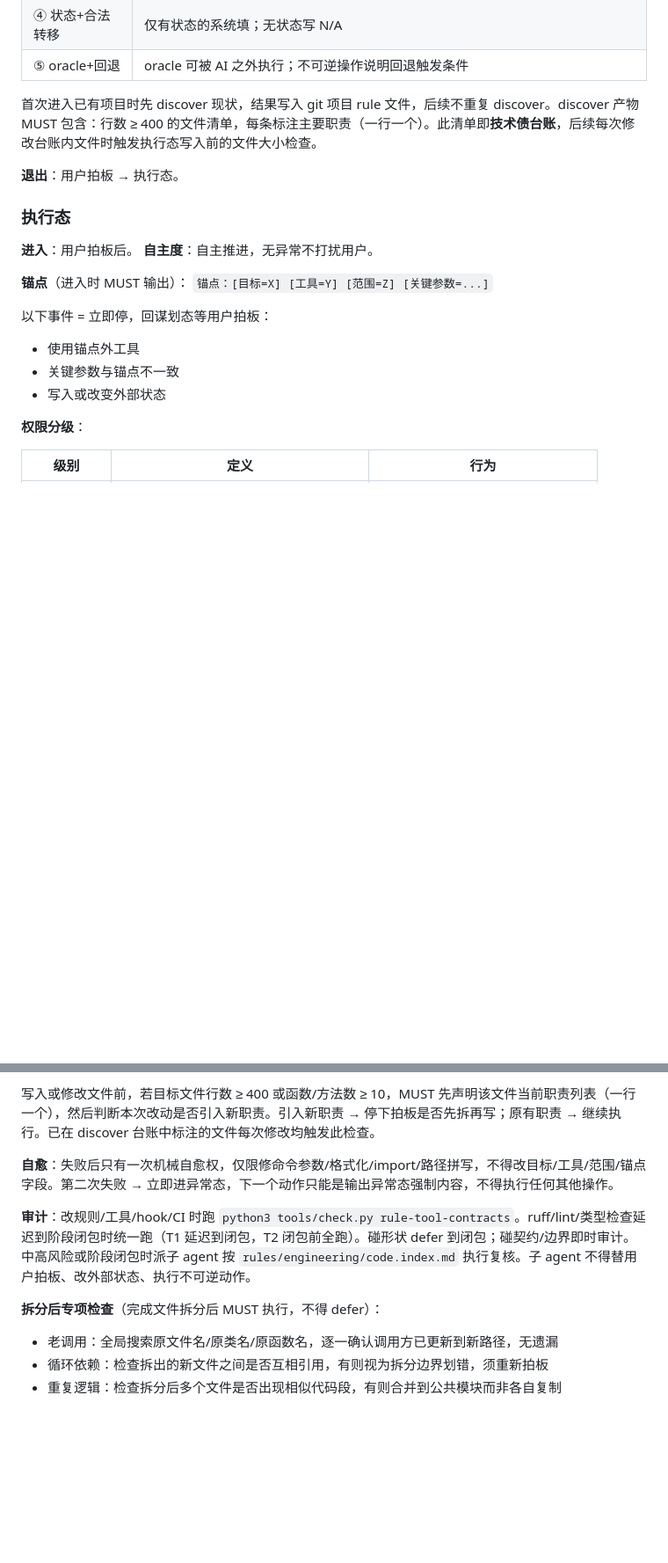
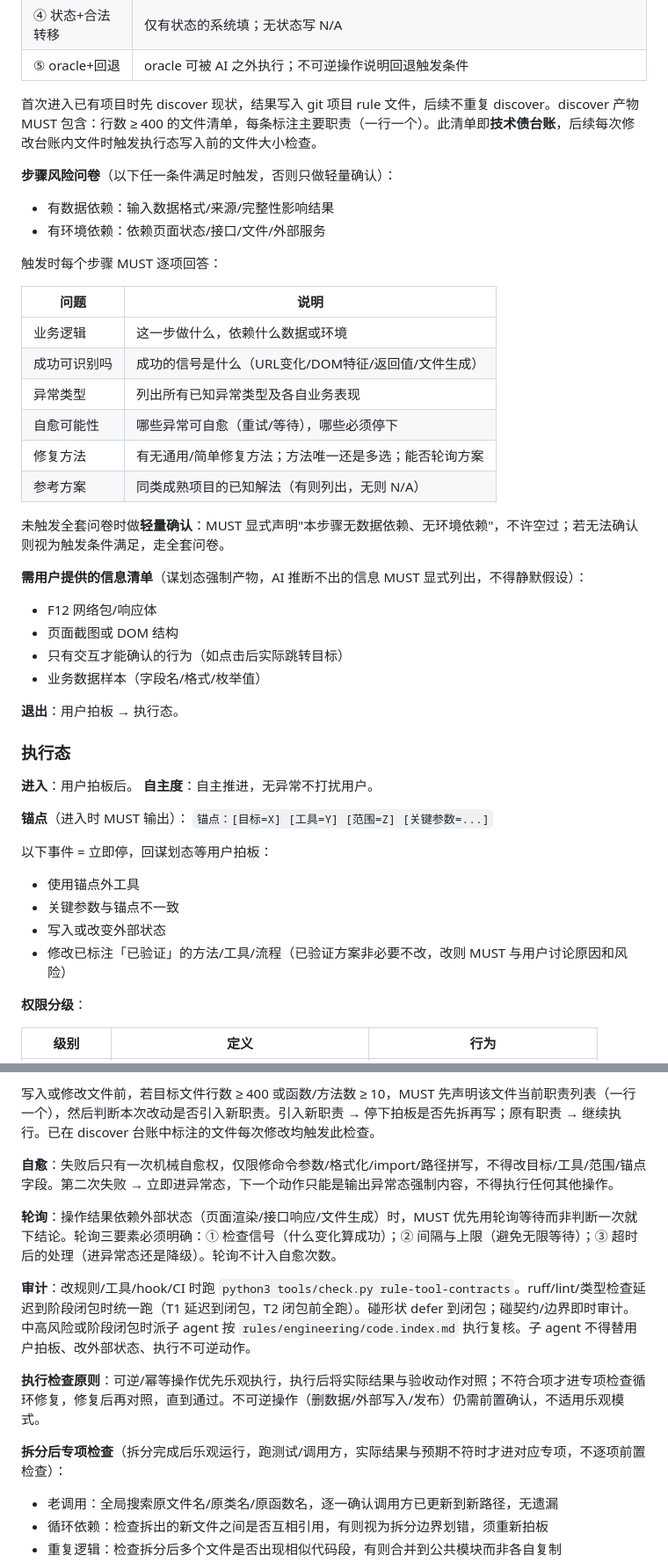
Before and after one commit to 320432893-cell/on-call-assistant, a Markdown page: .ai-config/AGENTS.md, 2 parts joined by grey strips. Shown at 88% size. Rendered like a GitHub page; blank space fills up the shorter version.

Commit message:
Update AI config rules

```diff
--- a/.ai-config/AGENTS.md
+++ b/.ai-config/AGENTS.md
@@ -52,6 +52,29 @@ T0 升 T1、T1 升 T2 需用户拍板。
 
 首次进入已有项目时先 discover 现状，结果写入 git 项目 rule 文件，后续不重复 discover。discover 产物 MUST 包含：行数 ≥ 400 的文件清单，每条标注主要职责（一行一个）。此清单即**技术债台账**，后续每次修改台账内文件时触发执行态写入前的文件大小检查。
 
+**步骤风险问卷**（以下任一条件满足时触发，否则只做轻量确认）：
+- 有数据依赖：输入数据格式/来源/完整性影响结果
+- 有环境依赖：依赖页面状态/接口/文件/外部服务
+
+触发时每个步骤 MUST 逐项回答：
+
+| 问题 | 说明 |
+|---|---|
+| 业务逻辑 | 这一步做什么，依赖什么数据或环境 |
+| 成功可识别吗 | 成功的信号是什么（URL变化/DOM特征/返回值/文件生成） |
+| 异常类型 | 列出所有已知异常类型及各自业务表现 |
+| 自愈可能性 | 哪些异常可自愈（重试/等待），哪些必须停下 |
+| 修复方法 | 有无通用/简单修复方法；方法唯一还是多选；能否轮询方案 |
+| 参考方案 | 同类成熟项目的已知解法（有则列出，无则 N/A） |
+
+未触发全套问卷时做**轻量确认**：MUST 显式声明"本步骤无数据依赖、无环境依赖"，不许空过；若无法确认则视为触发条件满足，走全套问卷。
+
+**需用户提供的信息清单**（谋划态强制产物，AI 推断不出的信息 MUST 显式列出，不得静默假设）：
+- F12 网络包/响应体
+- 页面截图或 DOM 结构
+- 只有交互才能确认的行为（如点击后实际跳转目标）
+- 业务数据样本（字段名/格式/枚举值）
+
 **退出**：用户拍板 → 执行态。
 
 
@@ -67,6 +90,7 @@ T0 升 T1、T1 升 T2 需用户拍板。
 - 使用锚点外工具
 - 关键参数与锚点不一致
 - 写入或改变外部状态
+- 修改已标注「已验证」的方法/工具/流程（已验证方案非必要不改，改则 MUST 与用户讨论原因和风险）
 
 **权限分级**：
 
@@ -83,9 +107,13 @@ T0 升 T1、T1 升 T2 需用户拍板。
 
 **自愈**：失败后只有一次机械自愈权，仅限修命令参数/格式化/import/路径拼写，不得改目标/工具/范围/锚点字段。第二次失败 → 立即进异常态，下一个动作只能是输出异常态强制内容，不得执行任何其他操作。
 
+**轮询**：操作结果依赖外部状态（页面渲染/接口响应/文件生成）时，MUST 优先用轮询等待而非判断一次就下结论。轮询三要素必须明确：① 检查信号（什么变化算成功）；② 间隔与上限（避免无限等待）；③ 超时后的处理（进异常态还是降级）。轮询不计入自愈次数。
+
 **审计**：改规则/工具/hook/CI 时跑 `python3 tools/check.py rule-tool-contracts`。ruff/lint/类型检查延迟到阶段闭包时统一跑（T1 延迟到闭包，T2 闭包前全跑）。碰形状 defer 到闭包；碰契约/边界即时审计。中高风险或阶段闭包时派子 agent 按 `rules/engineering/code.index.md` 执行复核。子 agent 不得替用户拍板、改外部状态、执行不可逆动作。
 
-**拆分后专项检查**（完成文件拆分后 MUST 执行，不得 defer）：
+**执行检查原则**：可逆/幂等操作优先乐观执行，执行后将实际结果与验收动作对照；不符合项才进专项检查循环修复，修复后再对照，直到通过。不可逆操作（删数据/外部写入/发布）仍需前置确认，不适用乐观模式。
+
+**拆分后专项检查**（拆分完成后乐观运行，跑测试/调用方，实际结果与预期不符时才进对应专项，不逐项前置检查）：
 - 老调用：全局搜索原文件名/原类名/原函数名，逐一确认调用方已更新到新路径，无遗漏
 - 循环依赖：检查拆出的新文件之间是否互相引用，有则视为拆分边界划错，须重新拍板
 - 重复逻辑：检查拆分后多个文件是否出现相似代码段，有则合并到公共模块而非各自复制
```
Also changed, not shown: AGENTS.md (+29 -1 lines), 1 other file.
